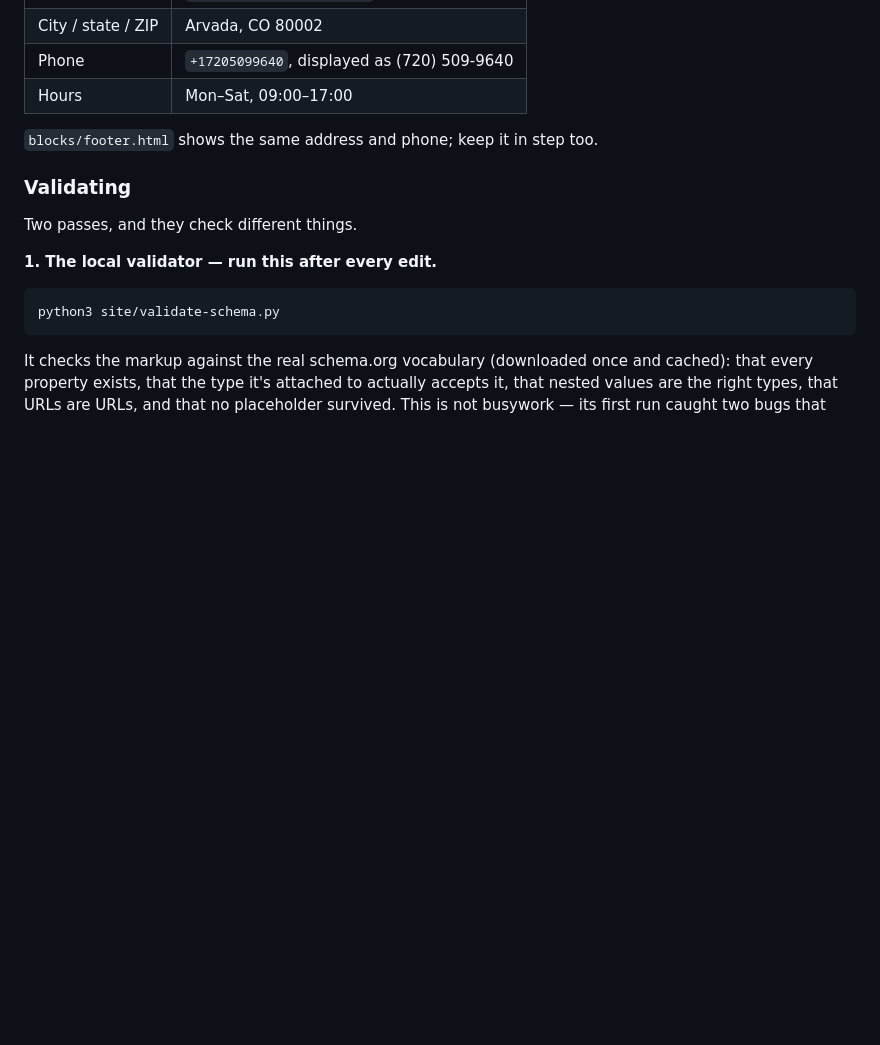
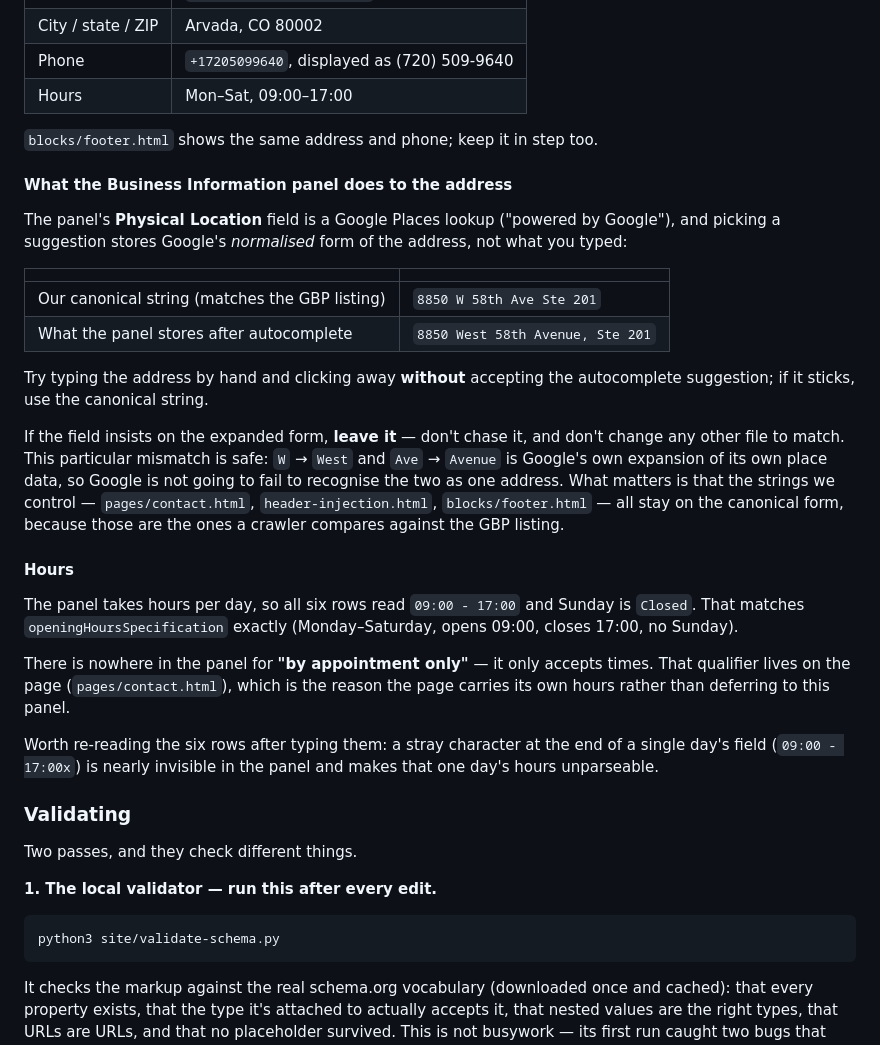
Before and after one commit to vistaspeechandswallowing/webblocks, a Markdown page: site/README.md, the part around the change. Rendered like a GitHub page; blank space fills up the shorter version.

Commit message:
Record what the Business Information panel does to the address
Its Physical Location field is a Google Places lookup, and accepting a
suggestion stores Google's normalised form — "8850 West 58th Avenue,
Ste 201" rather than our "8850 W 58th Ave Ste 201".

Try to keep the canonical string. But if the field insists, leave it:
W → West is Google expanding its own place data, so Google will not read
the two as different addresses. The rule stays where it matters — the
strings this repo controls all keep the canonical form, since those are
what a crawler compares against the GBP listing. Written down so the
next person doesn't "fix" our files to match the panel.

Also notes that the panel has nowhere to put "by appointment only",
which is why the page carries its own hours, and that a stray character
in one day's field is nearly invisible there.

```diff
--- a/site/README.md
+++ b/site/README.md
@@ -223,6 +223,42 @@ facts and must be identical — a divergence is a bug, not a variation:
 
 `blocks/footer.html` shows the same address and phone; keep it in step too.
 
+#### What the Business Information panel does to the address
+
+The panel's **Physical Location** field is a Google Places lookup ("powered by
+Google"), and picking a suggestion stores Google's *normalised* form of the
+address, not what you typed:
+
+| | |
+| --- | --- |
+| Our canonical string (matches the GBP listing) | `8850 W 58th Ave Ste 201` |
+| What the panel stores after autocomplete | `8850 West 58th Avenue, Ste 201` |
+
+Try typing the address by hand and clicking away **without** accepting the
+autocomplete suggestion; if it sticks, use the canonical string.
+
+If the field insists on the expanded form, **leave it** — don't chase it, and
+don't change any other file to match. This particular mismatch is safe: `W` →
+`West` and `Ave` → `Avenue` is Google's own expansion of its own place data, so
+Google is not going to fail to recognise the two as one address. What matters is
+that the strings we control — `pages/contact.html`, `header-injection.html`,
+`blocks/footer.html` — all stay on the canonical form, because those are the
+ones a crawler compares against the GBP listing.
+
+#### Hours
+
+The panel takes hours per day, so all six rows read `09:00 - 17:00` and Sunday
+is `Closed`. That matches `openingHoursSpecification` exactly (Monday–Saturday,
+opens 09:00, closes 17:00, no Sunday).
+
+There is nowhere in the panel for **"by appointment only"** — it only accepts
+times. That qualifier lives on the page (`pages/contact.html`), which is the
+reason the page carries its own hours rather than deferring to this panel.
+
+Worth re-reading the six rows after typing them: a stray character at the end of
+a single day's field (`09:00 - 17:00x`) is nearly invisible in the panel and
+makes that one day's hours unparseable.
+
 ### Validating
 
 Two passes, and they check different things.
```
